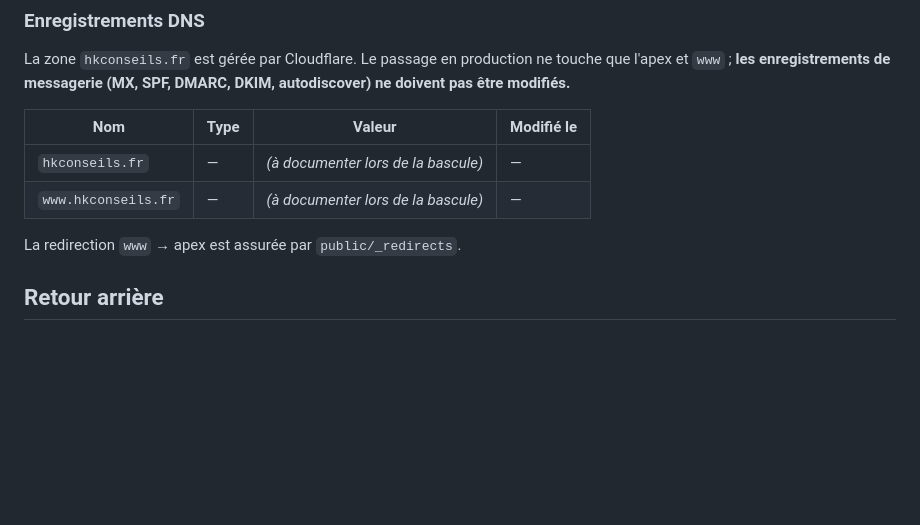
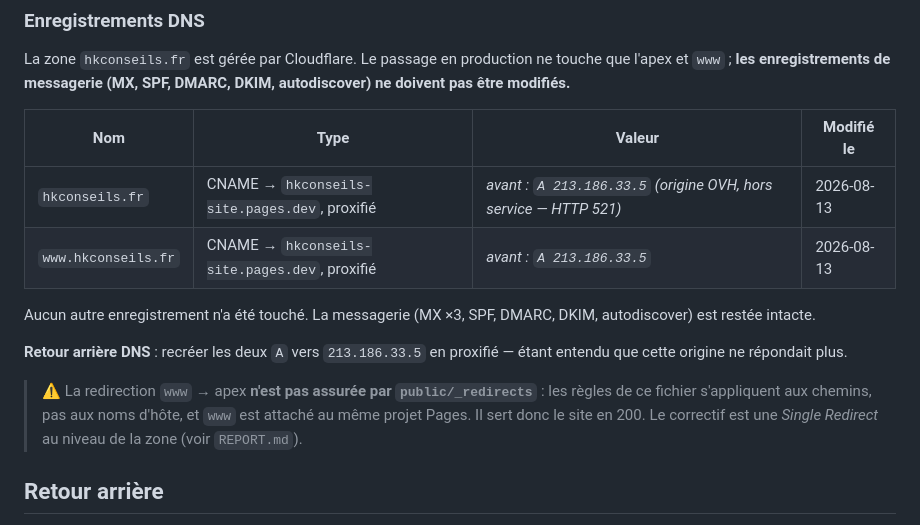
Before and after one commit to HKCONSEILS/hkconseils-site, a Markdown page: README.md, the part around the change. GitHub-like rendering; blank space fills up the shorter version.

```diff
--- a/README.md
+++ b/README.md
@@ -67,10 +67,19 @@ autodiscover) ne doivent pas être modifiés.**
 
 | Nom | Type | Valeur | Modifié le |
 |---|---|---|---|
-| `hkconseils.fr` | — | *(à documenter lors de la bascule)* | — |
-| `www.hkconseils.fr` | — | *(à documenter lors de la bascule)* | — |
+| `hkconseils.fr` | CNAME → `hkconseils-site.pages.dev`, proxifié | *avant : `A 213.186.33.5` (origine OVH, hors service — HTTP 521)* | 2026-08-13 |
+| `www.hkconseils.fr` | CNAME → `hkconseils-site.pages.dev`, proxifié | *avant : `A 213.186.33.5`* | 2026-08-13 |
 
-La redirection `www` → apex est assurée par `public/_redirects`.
+Aucun autre enregistrement n'a été touché. La messagerie (MX ×3, SPF, DMARC,
+DKIM, autodiscover) est restée intacte.
+
+**Retour arrière DNS** : recréer les deux `A` vers `213.186.33.5` en proxifié —
+étant entendu que cette origine ne répondait plus.
+
+> ⚠️ La redirection `www` → apex **n'est pas assurée par `public/_redirects`** :
+> les règles de ce fichier s'appliquent aux chemins, pas aux noms d'hôte, et
+> `www` est attaché au même projet Pages. Il sert donc le site en 200. Le
+> correctif est une *Single Redirect* au niveau de la zone (voir `REPORT.md`).
 
 ## Retour arrière
 
```
Also changed, not shown: REPORT.md (+140 -58 lines).
